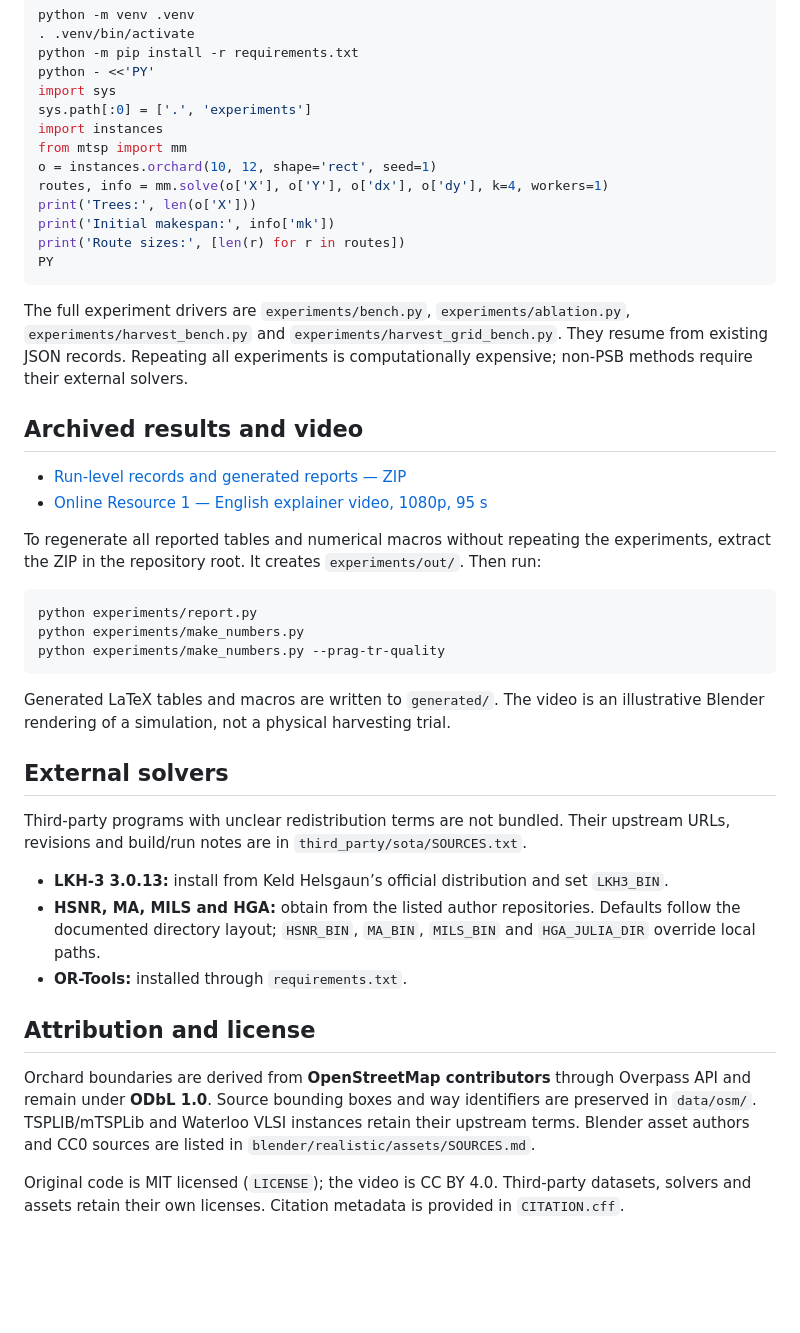
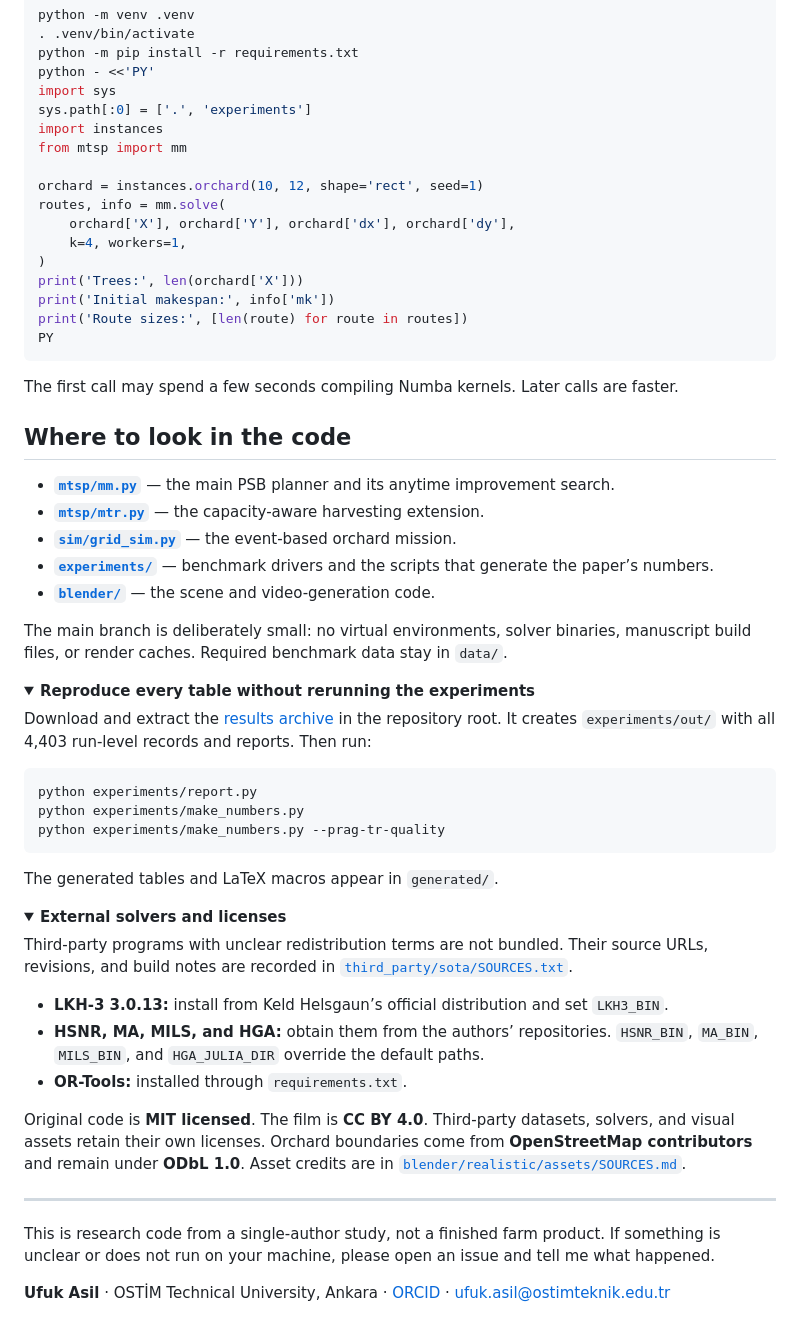
Before and after one commit to ufukasia/psb-precision-agriculture, a Markdown page: README.md, the part around the change printed below. GitHub-like rendering; folded sections open; blank space fills up the shorter version.

````diff
--- a/README.md
+++ b/README.md
@@ -26,22 +60,34 @@ import sys
 sys.path[:0] = ['.', 'experiments']
 import instances
 from mtsp import mm
-o = instances.orchard(10, 12, shape='rect', seed=1)
-routes, info = mm.solve(o['X'], o['Y'], o['dx'], o['dy'], k=4, workers=1)
-print('Trees:', len(o['X']))
+
+orchard = instances.orchard(10, 12, shape='rect', seed=1)
+routes, info = mm.solve(
+    orchard['X'], orchard['Y'], orchard['dx'], orchard['dy'],
+    k=4, workers=1,
+)
+print('Trees:', len(orchard['X']))
 print('Initial makespan:', info['mk'])
-print('Route sizes:', [len(r) for r in routes])
+print('Route sizes:', [len(route) for route in routes])
 PY
 ```
 
-The full experiment drivers are `experiments/bench.py`, `experiments/ablation.py`, `experiments/harvest_bench.py` and `experiments/harvest_grid_bench.py`. They resume from existing JSON records. Repeating all experiments is computationally expensive; non-PSB methods require their external solvers.
+The first call may spend a few seconds compiling Numba kernels. Later calls are faster.
 
-## Archived results and video
+## Where to look in the code
 
-- [Run-level records and generated reports — ZIP](https://github.com/ufukasia/psb-precision-agriculture/releases/download/v1.0.1/psb-reproducibility-data-v1.0.0.zip)
-- [Online Resource 1 — English explainer video, 1080p, 95 s](https://github.com/ufukasia/psb-precision-agriculture/releases/download/v1.0.0/ESM_1.mp4)
+- **[`mtsp/mm.py`](mtsp/mm.py)** — the main PSB planner and its anytime improvement search.
+- **[`mtsp/mtr.py`](mtsp/mtr.py)** — the capacity-aware harvesting extension.
+- **[`sim/grid_sim.py`](sim/grid_sim.py)** — the event-based orchard mission.
+- **[`experiments/`](experiments/)** — benchmark drivers and the scripts that generate the paper’s numbers.
+- **[`blender/`](blender/)** — the scene and video-generation code.
 
-To regenerate all reported tables and numerical macros without repeating the experiments, extract the ZIP in the repository root. It creates `experiments/out/`. Then run:
+The main branch is deliberately small: no virtual environments, solver binaries, manuscript build files, or render caches. Required benchmark data stay in `data/`.
+
+<details>
+<summary><strong>Reproduce every table without rerunning the experiments</strong></summary>
+
+Download and extract the [results archive](https://github.com/ufukasia/psb-precision-agriculture/releases/download/v1.0.1/psb-reproducibility-data-v1.0.0.zip) in the repository root. It creates `experiments/out/` with all 4,403 run-level records and reports. Then run:
 
 ```bash
 python experiments/report.py
@@ -49,18 +95,25 @@ python experiments/make_numbers.py
 python experiments/make_numbers.py --prag-tr-quality
 ```
 
-Generated LaTeX tables and macros are written to `generated/`. The video is an illustrative Blender rendering of a simulation, not a physical harvesting trial.
+The generated tables and LaTeX macros appear in `generated/`.
 
-## External solvers
+</details>
 
-Third-party programs with unclear redistribution terms are not bundled. Their upstream URLs, revisions and build/run notes are in `third_party/sota/SOURCES.txt`.
+<details>
+<summary><strong>External solvers and licenses</strong></summary>
+
+Third-party programs with unclear redistribution terms are not bundled. Their source URLs, revisions, and build notes are recorded in [`third_party/sota/SOURCES.txt`](third_party/sota/SOURCES.txt).
 
 - **LKH-3 3.0.13:** install from Keld Helsgaun’s official distribution and set `LKH3_BIN`.
-- **HSNR, MA, MILS and HGA:** obtain from the listed author repositories. Defaults follow the documented directory layout; `HSNR_BIN`, `MA_BIN`, `MILS_BIN` and `HGA_JULIA_DIR` override local paths.
+- **HSNR, MA, MILS, and HGA:** obtain them from the authors’ repositories. `HSNR_BIN`, `MA_BIN`, `MILS_BIN`, and `HGA_JULIA_DIR` override the default paths.
 - **OR-Tools:** installed through `requirements.txt`.
 
-## Attribution and license
+Original code is **MIT licensed**. The film is **CC BY 4.0**. Third-party datasets, solvers, and visual assets retain their own licenses. Orchard boundaries come from **OpenStreetMap contributors** and remain under **ODbL 1.0**. Asset credits are in [`blender/realistic/assets/SOURCES.md`](blender/realistic/assets/SOURCES.md).
 
-Orchard boundaries are derived from **OpenStreetMap contributors** through Overpass API and remain under **ODbL 1.0**. Source bounding boxes and way identifiers are preserved in `data/osm/`. TSPLIB/mTSPLib and Waterloo VLSI instances retain their upstream terms. Blender asset authors and CC0 sources are listed in `blender/realistic/assets/SOURCES.md`.
+</details>
 
-Original code is MIT licensed (`LICENSE`); the video is CC BY 4.0. Third-party datasets, solvers and assets retain their own licenses. Citation metadata is provided in `CITATION.cff`.
+---
+
+This is research code from a single-author study, not a finished farm product. If something is unclear or does not run on your machine, please open an issue and tell me what happened.
+
+**Ufuk Asil** · OSTİM Technical University, Ankara · [ORCID](https://orcid.org/0000-0001-6769-2097) · ufuk.asil@ostimteknik.edu.tr
````
Also changed, not shown: other parts of README.md (+45 -11 lines), docs/images/anytime-results.png (added), docs/images/fleet-regions.jpg (added), docs/images/harvest-closeup.jpg (added), docs/images/orchard-overview.jpg (added), 1 other file.
